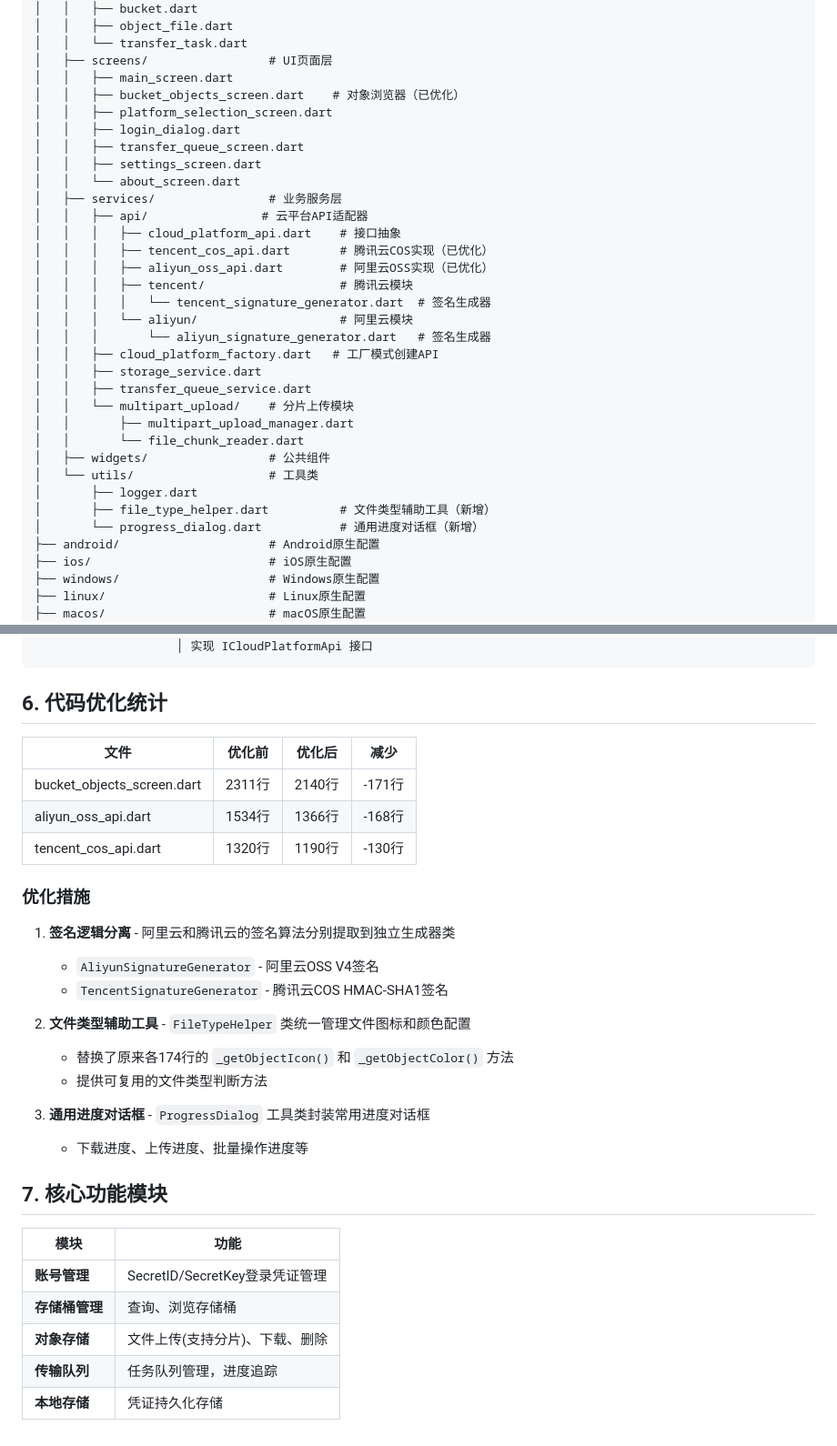
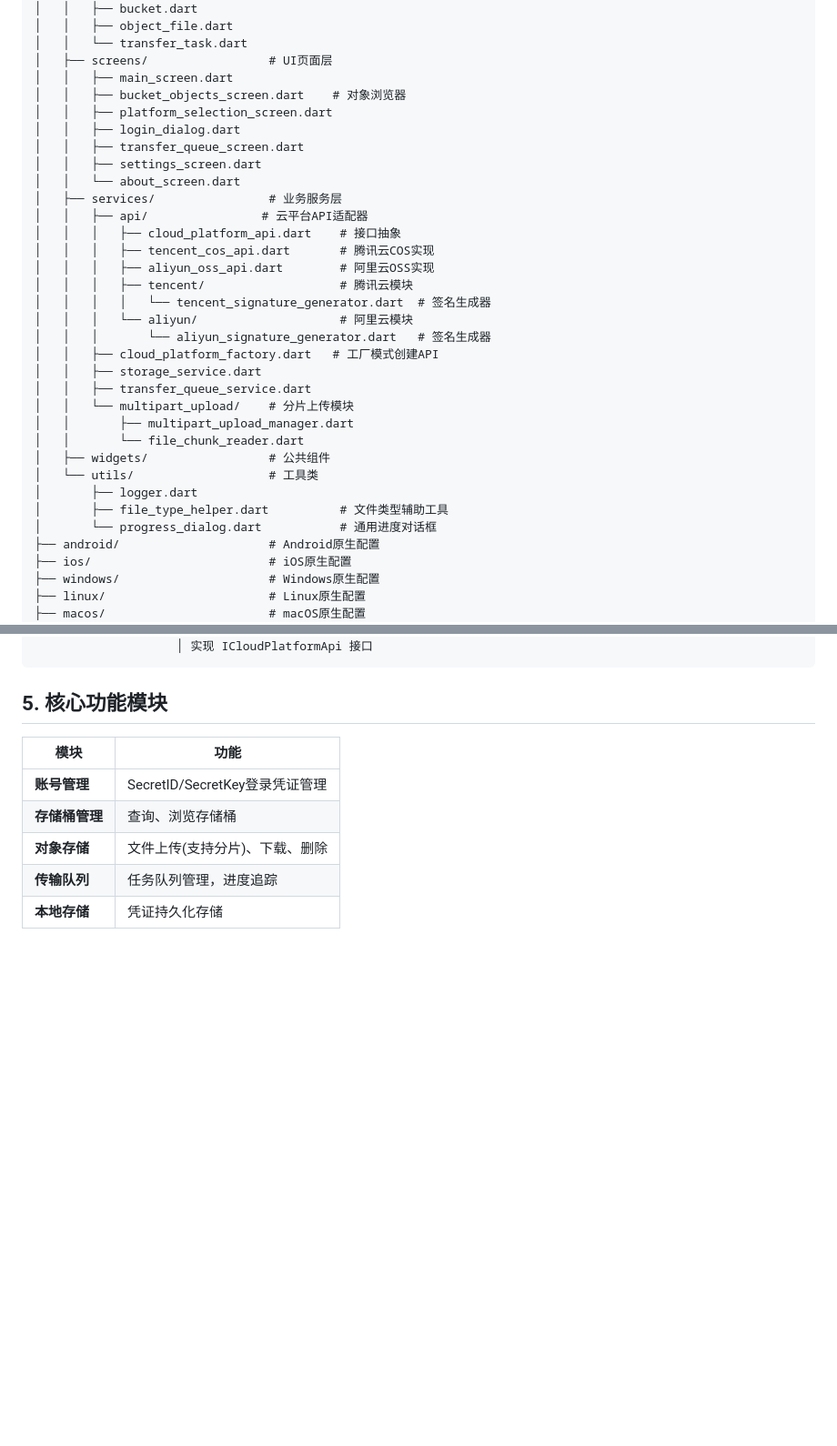
Before and after one commit to walkingon/KyrieCloudHub, a Markdown page: 技术架构.md, 2 parts joined by grey strips. Shown at 91% size. GitHub-like rendering; blank space fills up the shorter version.

Commit message:
编辑文档

````diff
--- a/技术架构.md
+++ b/技术架构.md
@@ -22,7 +22,7 @@ kyrie_cloud_hub/
 │   │   └── transfer_task.dart
 │   ├── screens/                 # UI页面层
 │   │   ├── main_screen.dart
-│   │   ├── bucket_objects_screen.dart    # 对象浏览器（已优化）
+│   │   ├── bucket_objects_screen.dart    # 对象浏览器
 │   │   ├── platform_selection_screen.dart
 │   │   ├── login_dialog.dart
 │   │   ├── transfer_queue_screen.dart
@@ -31,8 +31,8 @@ kyrie_cloud_hub/
 │   ├── services/                # 业务服务层
 │   │   ├── api/                # 云平台API适配器
 │   │   │   ├── cloud_platform_api.dart    # 接口抽象
-│   │   │   ├── tencent_cos_api.dart       # 腾讯云COS实现（已优化）
-│   │   │   ├── aliyun_oss_api.dart        # 阿里云OSS实现（已优化）
+│   │   │   ├── tencent_cos_api.dart       # 腾讯云COS实现
+│   │   │   ├── aliyun_oss_api.dart        # 阿里云OSS实现
 │   │   │   ├── tencent/                   # 腾讯云模块
 │   │   │   │   └── tencent_signature_generator.dart  # 签名生成器
 │   │   │   └── aliyun/                    # 阿里云模块
@@ -46,8 +46,8 @@ kyrie_cloud_hub/
 │   ├── widgets/                 # 公共组件
 │   └── utils/                   # 工具类
 │       ├── logger.dart
-│       ├── file_type_helper.dart          # 文件类型辅助工具（新增）
-│       └── progress_dialog.dart           # 通用进度对话框（新增）
+│       ├── file_type_helper.dart          # 文件类型辅助工具
+│       └── progress_dialog.dart           # 通用进度对话框
 ├── android/                     # Android原生配置
 ├── ios/                         # iOS原生配置
 ├── windows/                     # Windows原生配置
@@ -107,28 +107,7 @@ kyrie_cloud_hub/
                     │ 实现 ICloudPlatformApi 接口
 ```
 
-## 6. 代码优化统计
-
-| 文件 | 优化前 | 优化后 | 减少 |
-|-----|--------|--------|------|
-| bucket_objects_screen.dart | 2311行 | 2140行 | -171行 |
-| aliyun_oss_api.dart | 1534行 | 1366行 | -168行 |
-| tencent_cos_api.dart | 1320行 | 1190行 | -130行 |
-
-### 优化措施
-
-1. **签名逻辑分离** - 阿里云和腾讯云的签名算法分别提取到独立生成器类
-   - `AliyunSignatureGenerator` - 阿里云OSS V4签名
-   - `TencentSignatureGenerator` - 腾讯云COS HMAC-SHA1签名
-
-2. **文件类型辅助工具** - `FileTypeHelper` 类统一管理文件图标和颜色配置
-   - 替换了原来各174行的 `_getObjectIcon()` 和 `_getObjectColor()` 方法
-   - 提供可复用的文件类型判断方法
-
-3. **通用进度对话框** - `ProgressDialog` 工具类封装常用进度对话框
-   - 下载进度、上传进度、批量操作进度等
-
-## 7. 核心功能模块
+## 5. 核心功能模块
 
 | 模块 | 功能 |
 |-----|------|
````
